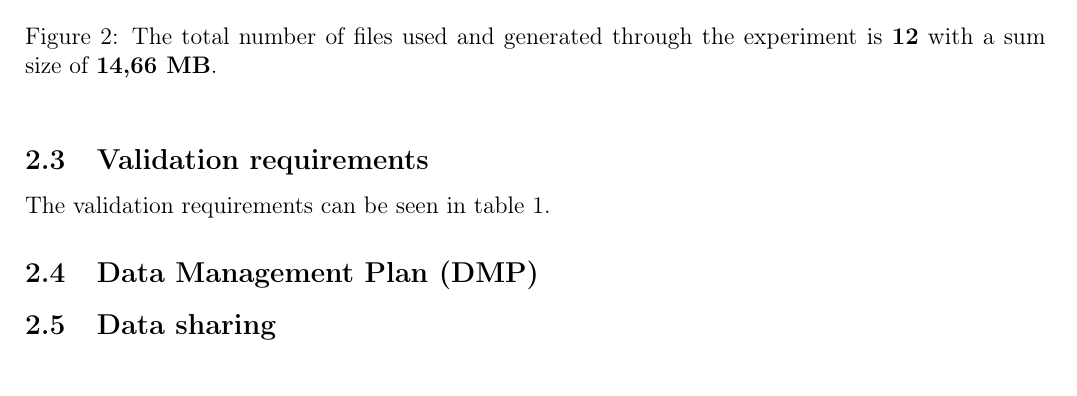
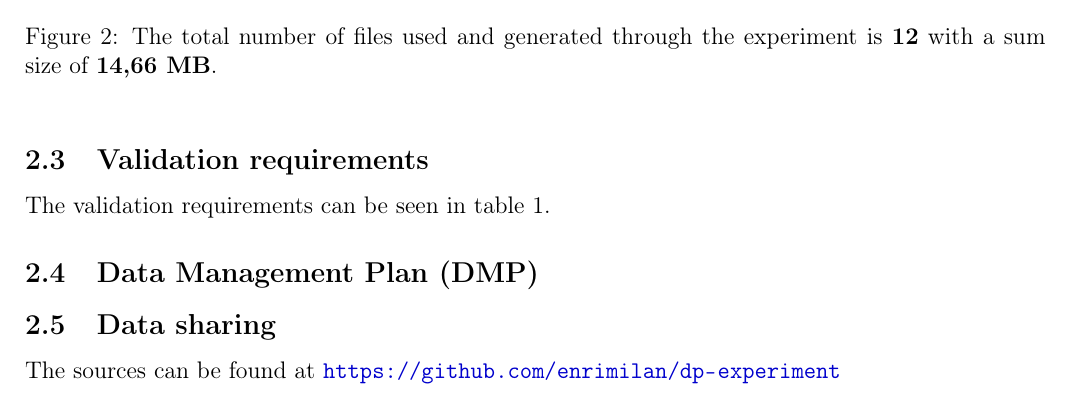
Before and after one commit to enrimilan/DP-SS2016, a LaTeX document (doc/report.tex): part of page 5 of 6, cut so that both start at the same text. Compiled offline with pdfLaTeX; an older LaTeX class or package is replaced by its successor.

Commit message:
write report

```diff
--- a/doc/report.tex
+++ b/doc/report.tex
@@ -228,6 +228,8 @@ All entries should have same formating structure & Tabulated formating structure
 \end{table}
 
 \subsection{Data Management Plan (DMP)}
+
 \subsection{Data sharing}
+The sources can be found at \url{https://github.com/enrimilan/dp-experiment}
 
 \end{document}
```
